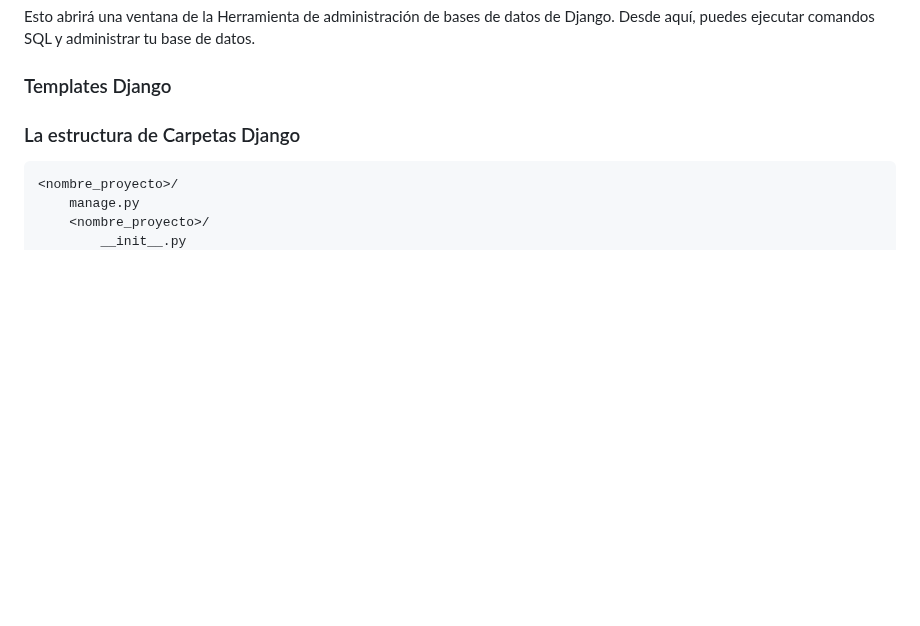
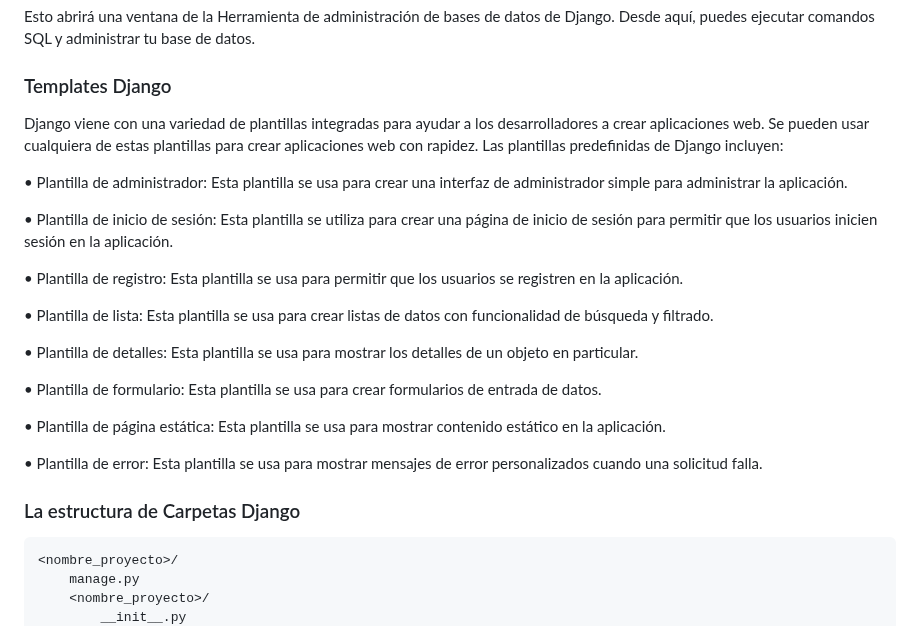
Before and after one commit to kaiserkey/Django, a Markdown page: README.md, the part around the change. Drawn GitHub-style; blank space fills up the shorter version.

```diff
--- a/README.md
+++ b/README.md
@@ -103,7 +103,23 @@ python manage.py dbshell
 Esto abrirá una ventana de la Herramienta de administración de bases de datos de Django. Desde aquí, puedes ejecutar comandos SQL y administrar tu base de datos.
 
 ### Templates Django
+Django viene con una variedad de plantillas integradas para ayudar a los desarrolladores a crear aplicaciones web. Se pueden usar cualquiera de estas plantillas para crear aplicaciones web con rapidez. Las plantillas predefinidas de Django incluyen:
 
+• Plantilla de administrador: Esta plantilla se usa para crear una interfaz de administrador simple para administrar la aplicación.
+
+• Plantilla de inicio de sesión: Esta plantilla se utiliza para crear una página de inicio de sesión para permitir que los usuarios inicien sesión en la aplicación.
+
+• Plantilla de registro: Esta plantilla se usa para permitir que los usuarios se registren en la aplicación.
+
+• Plantilla de lista: Esta plantilla se usa para crear listas de datos con funcionalidad de búsqueda y filtrado.
+
+• Plantilla de detalles: Esta plantilla se usa para mostrar los detalles de un objeto en particular.
+
+• Plantilla de formulario: Esta plantilla se usa para crear formularios de entrada de datos.
+
+• Plantilla de página estática: Esta plantilla se usa para mostrar contenido estático en la aplicación.
+
+• Plantilla de error: Esta plantilla se usa para mostrar mensajes de error personalizados cuando una solicitud falla.
 
 
 ### La estructura de Carpetas Django
```
